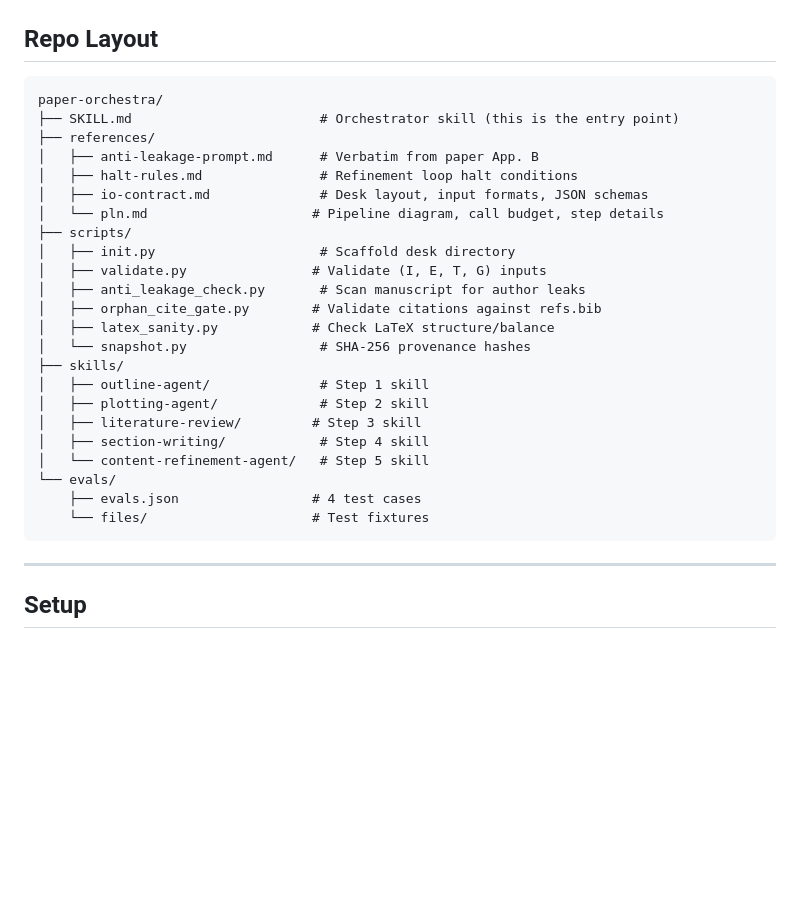
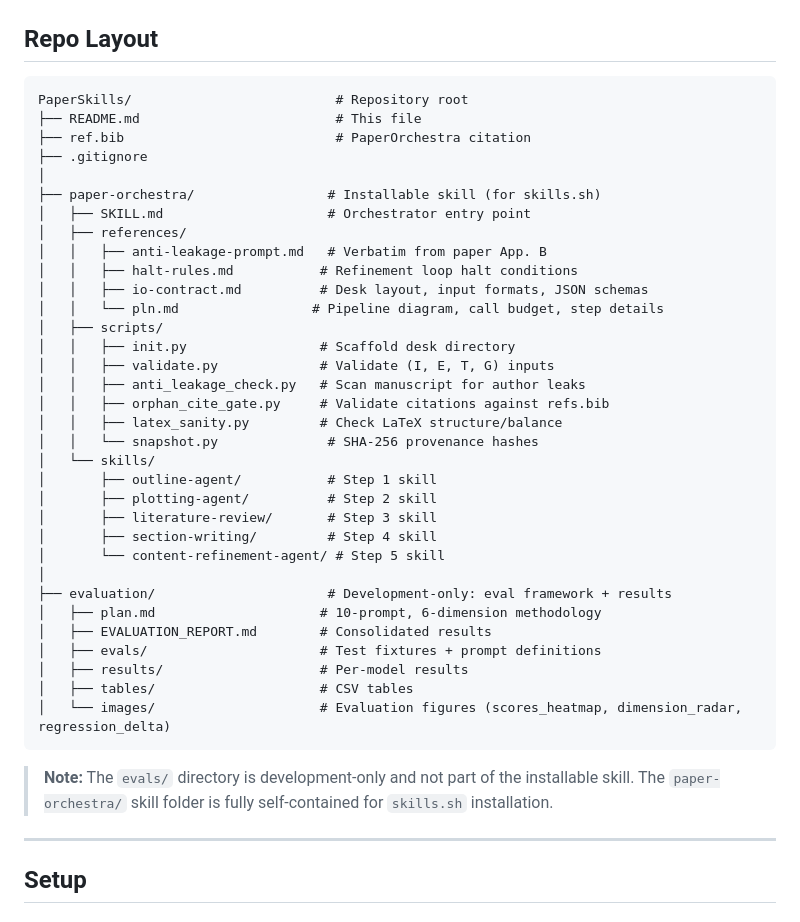
Before and after one commit to andchamorro/PaperSkills, a Markdown page: README.md, the part around one of its changes. Drawn GitHub-style; blank space fills up the shorter version.

Commit message:
docs: integrate evaluation figures and fix repo layout in README
- Replace outdated skill-only layout tree with full repo tree showing
  paper-orchestra/ skill, evaluation/, and images/ at correct levels
- Add Evaluation section with three figures (scores_heatmap, dimension_radar,
  regression_delta), scores table, and key findings
- Add skills.sh installation note clarifying evals/ is dev-only

````diff
--- a/README.md
+++ b/README.md
@@ -80,30 +80,42 @@ This skill implements the PaperOrchestra framework with the following capabiliti
 ## Repo Layout
 
 ```
-paper-orchestra/
-├── SKILL.md                        # Orchestrator skill (this is the entry point)
-├── references/
-│   ├── anti-leakage-prompt.md      # Verbatim from paper App. B
-│   ├── halt-rules.md               # Refinement loop halt conditions
-│   ├── io-contract.md              # Desk layout, input formats, JSON schemas
-│   └── pln.md                     # Pipeline diagram, call budget, step details
-├── scripts/
-│   ├── init.py                     # Scaffold desk directory
-│   ├── validate.py                # Validate (I, E, T, G) inputs
-│   ├── anti_leakage_check.py       # Scan manuscript for author leaks
-│   ├── orphan_cite_gate.py        # Validate citations against refs.bib
-│   ├── latex_sanity.py            # Check LaTeX structure/balance
-│   └── snapshot.py                 # SHA-256 provenance hashes
-├── skills/
-│   ├── outline-agent/              # Step 1 skill
-│   ├── plotting-agent/             # Step 2 skill
-│   ├── literature-review/         # Step 3 skill
-│   ├── section-writing/            # Step 4 skill
-│   └── content-refinement-agent/   # Step 5 skill
-└── evals/
-    ├── evals.json                 # 4 test cases
-    └── files/                     # Test fixtures
+PaperSkills/                          # Repository root
+├── README.md                         # This file
+├── ref.bib                           # PaperOrchestra citation
+├── .gitignore
+│
+├── paper-orchestra/                 # Installable skill (for skills.sh)
+│   ├── SKILL.md                     # Orchestrator entry point
+│   ├── references/
+│   │   ├── anti-leakage-prompt.md   # Verbatim from paper App. B
+│   │   ├── halt-rules.md           # Refinement loop halt conditions
+│   │   ├── io-contract.md          # Desk layout, input formats, JSON schemas
+│   │   └── pln.md                 # Pipeline diagram, call budget, step details
+│   ├── scripts/
+│   │   ├── init.py                 # Scaffold desk directory
+│   │   ├── validate.py             # Validate (I, E, T, G) inputs
+│   │   ├── anti_leakage_check.py   # Scan manuscript for author leaks
+│   │   ├── orphan_cite_gate.py     # Validate citations against refs.bib
+│   │   ├── latex_sanity.py         # Check LaTeX structure/balance
+│   │   └── snapshot.py              # SHA-256 provenance hashes
+│   └── skills/
+│       ├── outline-agent/           # Step 1 skill
+│       ├── plotting-agent/          # Step 2 skill
+│       ├── literature-review/       # Step 3 skill
+│       ├── section-writing/         # Step 4 skill
+│       └── content-refinement-agent/ # Step 5 skill
+│
+├── evaluation/                      # Development-only: eval framework + results
+│   ├── plan.md                     # 10-prompt, 6-dimension methodology
+│   ├── EVALUATION_REPORT.md        # Consolidated results
+│   ├── evals/                      # Test fixtures + prompt definitions
+│   ├── results/                    # Per-model results
+│   ├── tables/                     # CSV tables
+│   └── images/                     # Evaluation figures (scores_heatmap, dimension_radar, regression_delta)
 ```
+
+> **Note:** The `evals/` directory is development-only and not part of the installable skill. The `paper-orchestra/` skill folder is fully self-contained for `skills.sh` installation.
 
 ---
 
````
Also changed, not shown: other parts of README.md (+32 -0 lines).
